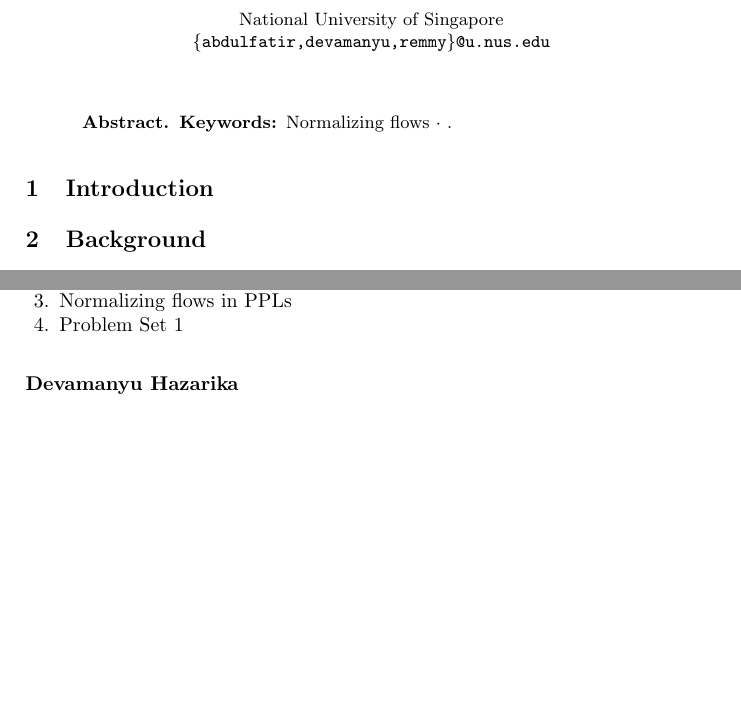
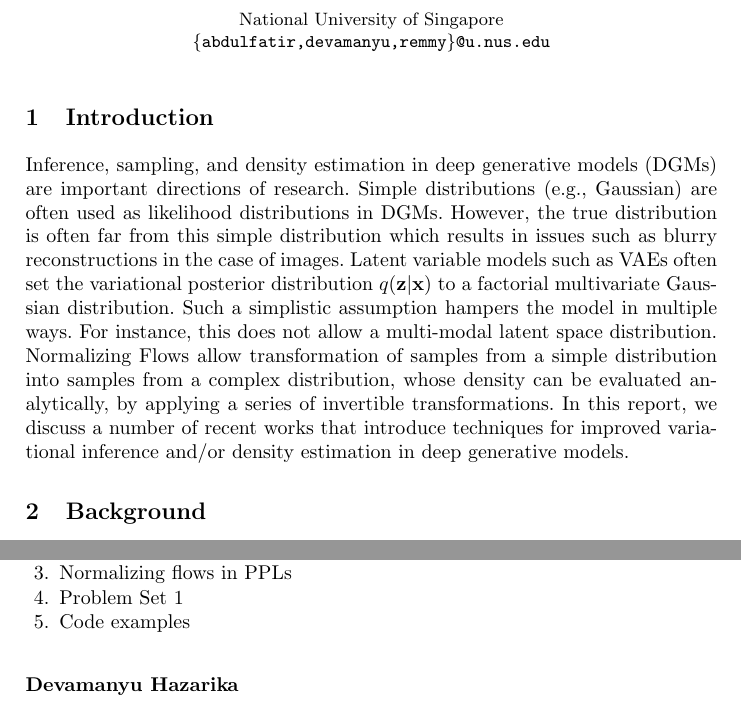
Before and after one commit to abdulfatir/normalizing-flows, a LaTeX paper (report/report.tex): two parts of pages 1 and 12 of 14, joined at a grey line, cut so that both start at the same text, the shorter picture padded with empty space. Compiled offline with pdfLaTeX.

Commit message:
add intro

```diff
--- a/report/report.tex
+++ b/report/report.tex
@@ -35,15 +35,11 @@ Remmy A. M. Zen}
 %
 \maketitle              % typeset the header of the contribution
 %
-\begin{abstract}
-
-
-\keywords{Normalizing flows \and .}
-\end{abstract}
 %
 %
 %
 \section{Introduction}
+Inference, sampling, and density estimation in deep generative models (DGMs) are important directions of research. Simple distributions (e.g., Gaussian) are often used as likelihood distributions in DGMs. However, the true distribution is often far from this simple distribution which results in issues such as blurry reconstructions in the case of images. Latent variable models such as VAEs often set the variational posterior distribution $q(\mathbf{z}|\mathbf{x})$ to a factorial multivariate Gaussian distribution. Such a simplistic assumption hampers the model in multiple ways. For instance, this does not allow a multi-modal latent space distribution. Normalizing Flows allow transformation of samples from a simple distribution into samples from a complex distribution, whose density can be evaluated analytically, by applying a series of invertible transformations. In this report, we discuss a number of recent works that introduce techniques for improved variational inference and/or density estimation in deep generative models.
 \section{Background}
 \subsection{Autoencoder}
 An Autoencoder (AE)~\cite{hinton2006reducing} is comprised of two neural networks: 1) The encoder network $f_\phi$ which transforms an input data-point $\mathbf{x} \in \mathbb{R}^d$ into a representation $\mathbf{z} \in \mathbb{R}^p$ where $p < d$ generally; 2) The decoder network $g_\theta$ which attempts to reconstruct $\mathbf{x}$ as $\mathbf{\hat{x}} \in \mathbb{R}^d$ from the representation $\mathbf{z}$. Training proceeds by minimizing the reconstruction error between $\mathbf{x}$ and $\mathbf{\hat{x}}$ and the training objective is given in Eq. (\ref{eq:ae})
@@ -370,6 +366,7 @@ In this project, we have discussed how to transform a simple base distribution t
 	\end{itemize}
 	\item Normalizing flows in PPLs
 	\item Problem Set 1
+	\item Code examples
 \end{enumerate}
 
 \subsection*{Devamanyu Hazarika}
```
